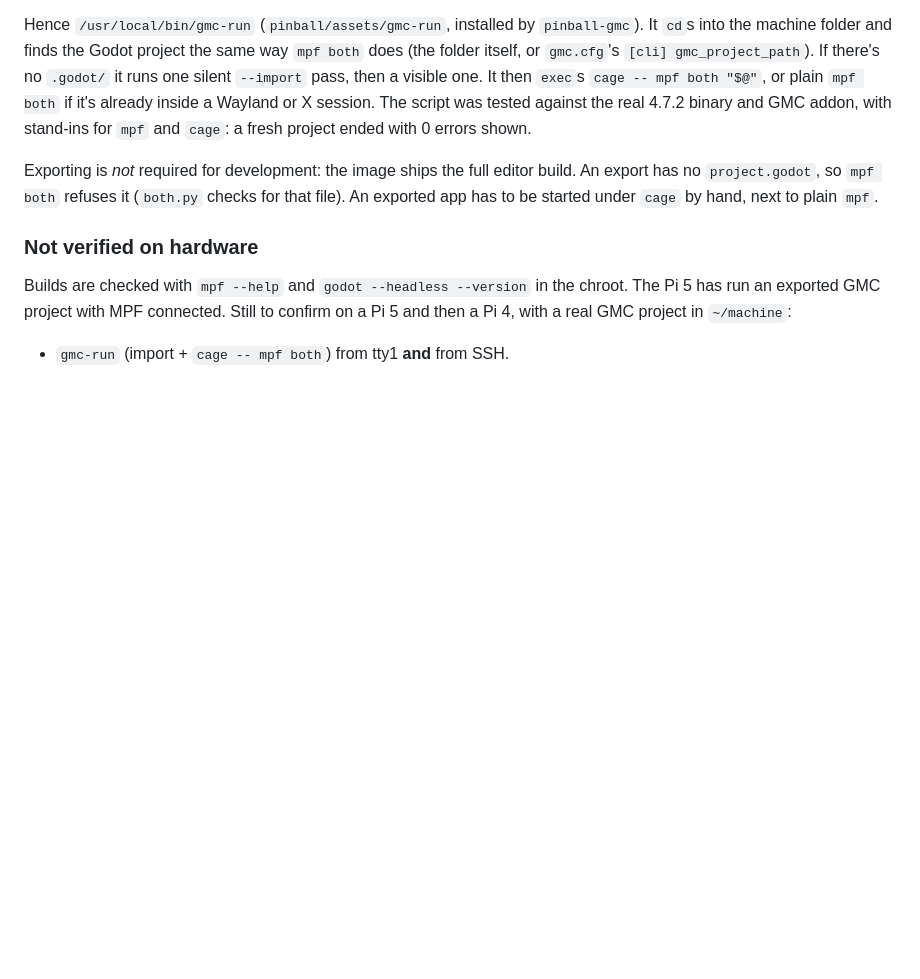
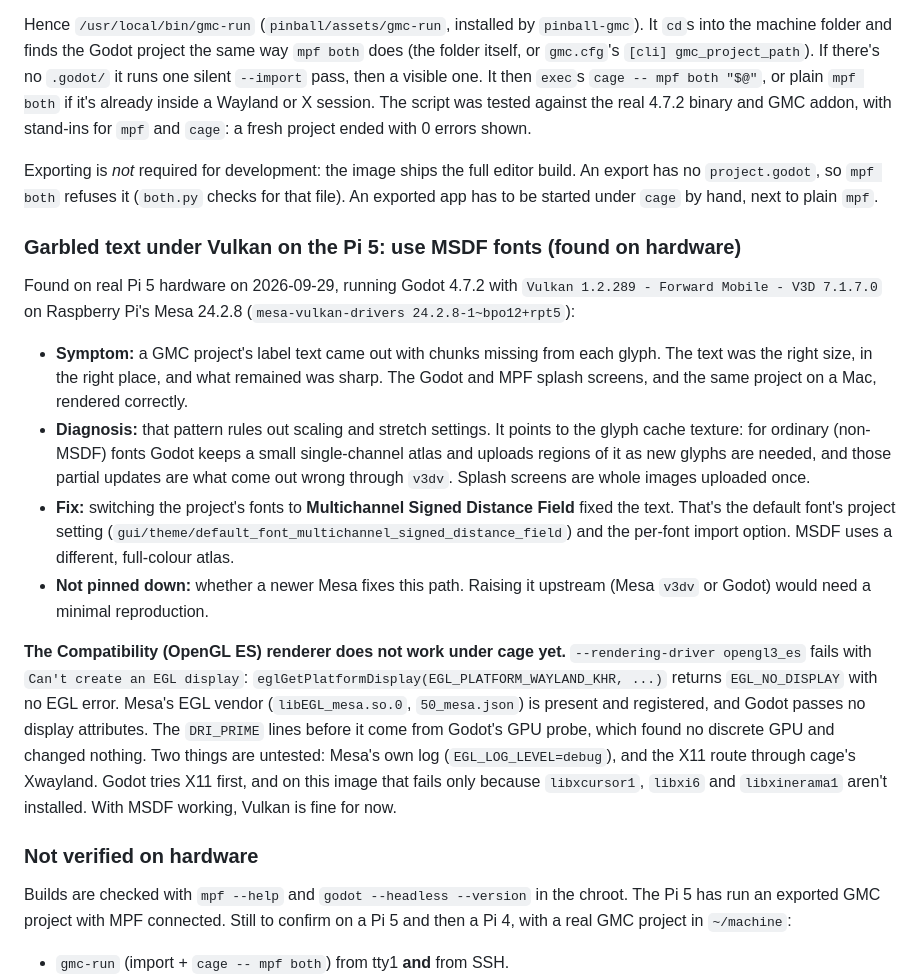
Before and after one commit to sjkowal/rpi-pinball, a Markdown page: docs/rpi-image-gen-notes.md, the part around the change. GitHub-like rendering; blank space fills up the shorter version.

Commit message:
Document MSDF fonts as the fix for garbled GMC text on Pi 5
Under Vulkan (v3dv, Mesa 24.2.8) glyphs rendered with chunks missing;
switching the project's fonts to MSDF fixed it on real hardware. Also
record the unresolved Compatibility-renderer EGL failure under cage.

Co-Authored-By: Claude Opus 5.5 <noreply@anthropic.com>

```diff
--- a/docs/rpi-image-gen-notes.md
+++ b/docs/rpi-image-gen-notes.md
@@ -619,6 +619,16 @@ Hence `/usr/local/bin/gmc-run` (`pinball/assets/gmc-run`, installed by `pinball-
 
 Exporting is *not* required for development: the image ships the full editor build. An export has no `project.godot`, so `mpf both` refuses it (`both.py` checks for that file). An exported app has to be started under `cage` by hand, next to plain `mpf`.
 
+### Garbled text under Vulkan on the Pi 5: use MSDF fonts (found on hardware)
+
+Found on real Pi 5 hardware on 2026-09-29, running Godot 4.7.2 with `Vulkan 1.2.289 - Forward Mobile - V3D 7.1.7.0` on Raspberry Pi's Mesa 24.2.8 (`mesa-vulkan-drivers 24.2.8-1~bpo12+rpt5`):
+- **Symptom:** a GMC project's label text came out with chunks missing from each glyph. The text was the right size, in the right place, and what remained was sharp. The Godot and MPF splash screens, and the same project on a Mac, rendered correctly.
+- **Diagnosis:** that pattern rules out scaling and stretch settings. It points to the glyph cache texture: for ordinary (non-MSDF) fonts Godot keeps a small single-channel atlas and uploads regions of it as new glyphs are needed, and those partial updates are what come out wrong through `v3dv`. Splash screens are whole images uploaded once.
+- **Fix:** switching the project's fonts to **Multichannel Signed Distance Field** fixed the text. That's the default font's project setting (`gui/theme/default_font_multichannel_signed_distance_field`) and the per-font import option. MSDF uses a different, full-colour atlas.
+- **Not pinned down:** whether a newer Mesa fixes this path. Raising it upstream (Mesa `v3dv` or Godot) would need a minimal reproduction.
+
+**The Compatibility (OpenGL ES) renderer does not work under cage yet.** `--rendering-driver opengl3_es` fails with `Can't create an EGL display`: `eglGetPlatformDisplay(EGL_PLATFORM_WAYLAND_KHR, ...)` returns `EGL_NO_DISPLAY` with no EGL error. Mesa's EGL vendor (`libEGL_mesa.so.0`, `50_mesa.json`) is present and registered, and Godot passes no display attributes. The `DRI_PRIME` lines before it come from Godot's GPU probe, which found no discrete GPU and changed nothing. Two things are untested: Mesa's own log (`EGL_LOG_LEVEL=debug`), and the X11 route through cage's Xwayland. Godot tries X11 first, and on this image that fails only because `libxcursor1`, `libxi6` and `libxinerama1` aren't installed. With MSDF working, Vulkan is fine for now.
+
 ### Not verified on hardware
 
 Builds are checked with `mpf --help` and `godot --headless --version` in the chroot. The Pi 5 has run an exported GMC project with MPF connected. Still to confirm on a Pi 5 and then a Pi 4, with a real GMC project in `~/machine`:
```
Also changed, not shown: README.md (+6 -0 lines).
